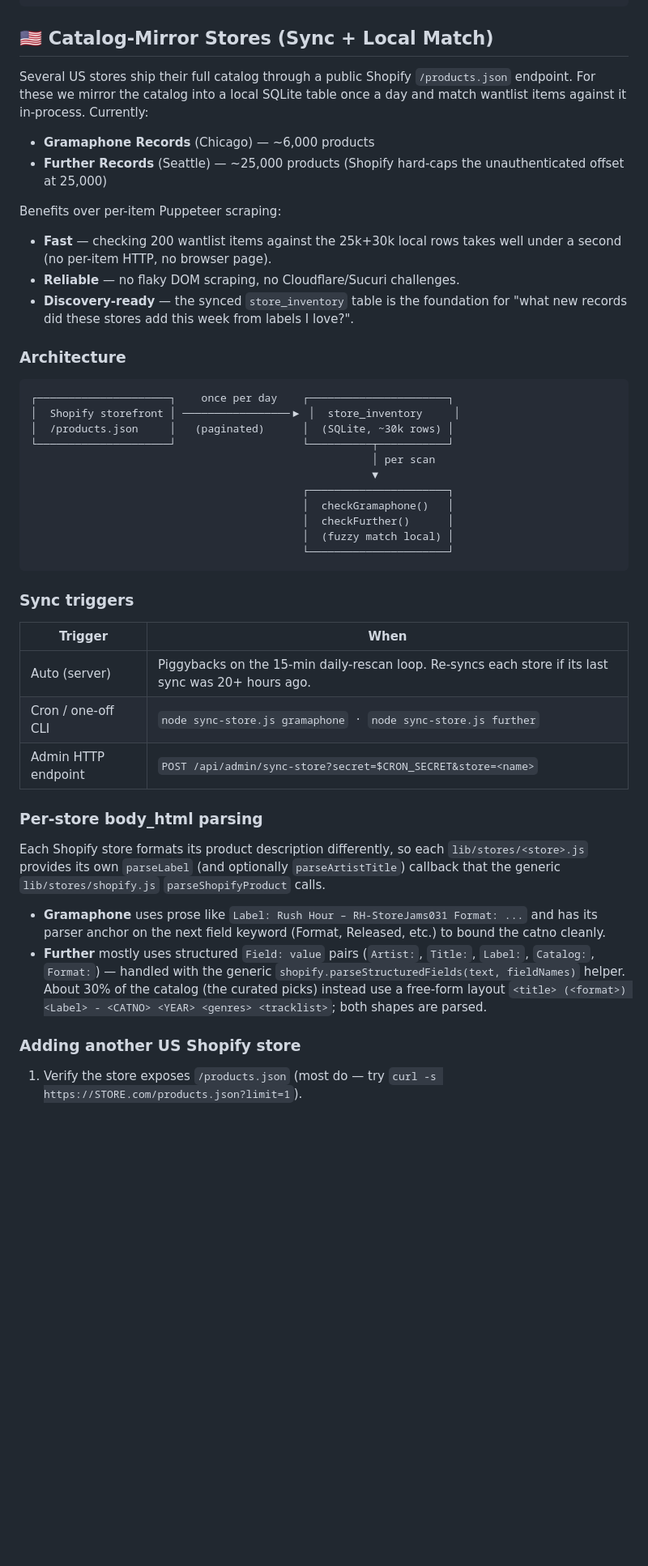
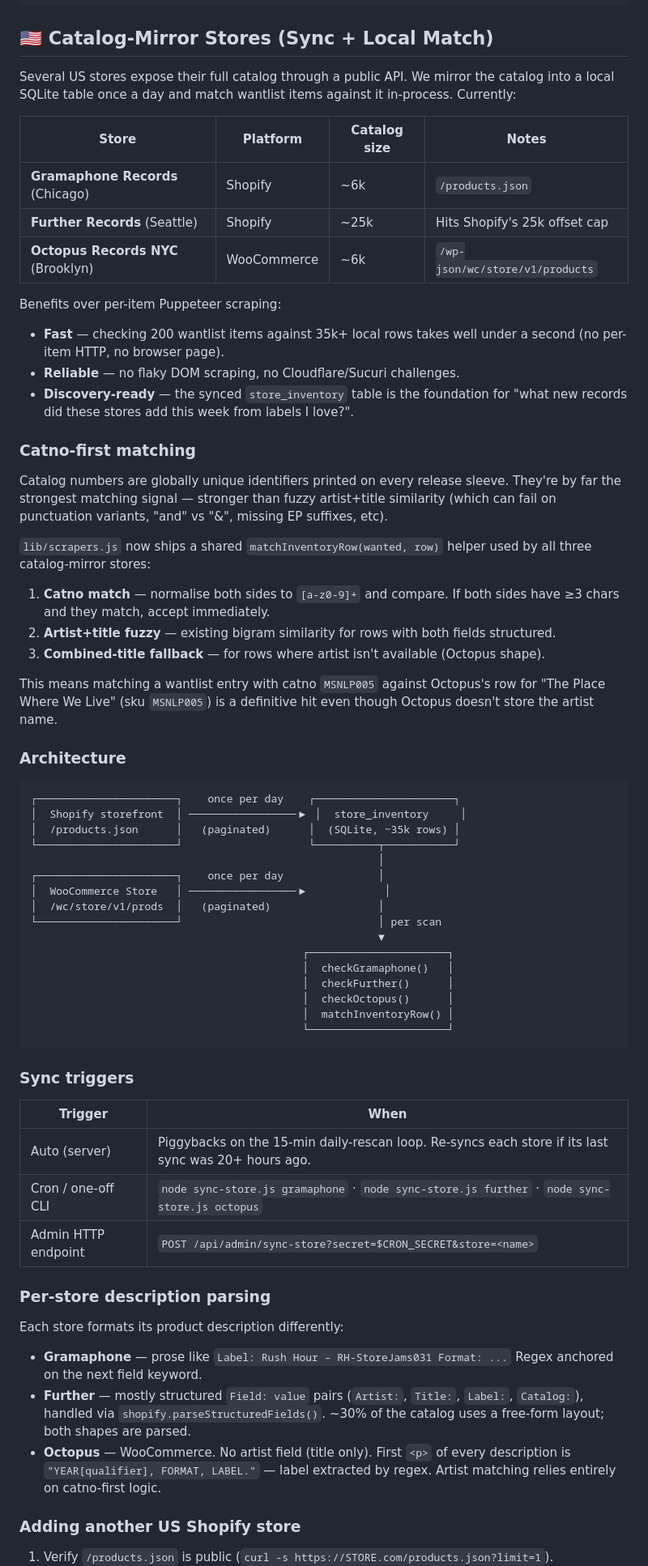
Before and after one commit to solakli/vinyl-checker, a Markdown page: README.md, the part around one of its changes. Shown at 81% size. GitHub-like rendering; blank space fills up the shorter version.

Commit message:
Add Octopus Records NYC — WooCommerce catalog-mirror store
Third US catalog-mirror store. Uses the public WooCommerce Store API
(/wp-json/wc/store/v1/products) instead of Shopify — same daily-sync +
local-match architecture but via a new generic lib/stores/woocommerce.js
helper.

Key differences vs Shopify stores:
- No artist field (WC product.name is title only). Matching relies
  entirely on catno-first logic — MSNLP005 in your Discogs wantlist
  hits MSNLP005 in the store regardless of the absent artist field.
- Description first paragraph follows "YEAR, FORMAT, LABEL." pattern;
  label extracted by regex.
- No 25k offset cap (unlike Shopify). Full 5,829-product catalog syncs
  cleanly in ~112s.

Smoke test: 6/7 taste-relevant releases matched correctly by catno alone
(the 7th is genuinely OOS at Octopus).

Made-with: Cursor

````diff
--- a/README.md
+++ b/README.md
@@ -199,35 +200,63 @@ async function checkPhonica(page, item) {
 
 ## 🇺🇸 Catalog-Mirror Stores (Sync + Local Match)
 
-Several US stores ship their full catalog through a public Shopify
-`/products.json` endpoint. For these we mirror the catalog into a local SQLite
-table once a day and match wantlist items against it in-process. Currently:
+Several US stores expose their full catalog through a public API. We mirror
+the catalog into a local SQLite table once a day and match wantlist items
+against it in-process. Currently:
 
-- **Gramaphone Records** (Chicago) — ~6,000 products
-- **Further Records** (Seattle) — ~25,000 products (Shopify hard-caps the
-  unauthenticated offset at 25,000)
+| Store | Platform | Catalog size | Notes |
+|---|---|---|---|
+| **Gramaphone Records** (Chicago) | Shopify | ~6k | `/products.json` |
+| **Further Records** (Seattle) | Shopify | ~25k | Hits Shopify's 25k offset cap |
+| **Octopus Records NYC** (Brooklyn) | WooCommerce | ~6k | `/wp-json/wc/store/v1/products` |
 
 Benefits over per-item Puppeteer scraping:
 
-- **Fast** — checking 200 wantlist items against the 25k+30k local rows takes
+- **Fast** — checking 200 wantlist items against 35k+ local rows takes
   well under a second (no per-item HTTP, no browser page).
 - **Reliable** — no flaky DOM scraping, no Cloudflare/Sucuri challenges.
 - **Discovery-ready** — the synced `store_inventory` table is the foundation
   for "what new records did these stores add this week from labels I love?".
 
+### Catno-first matching
+
+Catalog numbers are globally unique identifiers printed on every release
+sleeve. They're by far the strongest matching signal — stronger than fuzzy
+artist+title similarity (which can fail on punctuation variants, "and" vs
+"&", missing EP suffixes, etc).
+
+`lib/scrapers.js` now ships a shared `matchInventoryRow(wanted, row)` helper
+used by all three catalog-mirror stores:
+
+1. **Catno match** — normalise both sides to `[a-z0-9]+` and compare. If
+   both sides have ≥3 chars and they match, accept immediately.
+2. **Artist+title fuzzy** — existing bigram similarity for rows with both
+   fields structured.
+3. **Combined-title fallback** — for rows where artist isn't available
+   (Octopus shape).
+
+This means matching a wantlist entry with catno `MSNLP005` against
+Octopus's row for "The Place Where We Live" (sku `MSNLP005`) is a
+definitive hit even though Octopus doesn't store the artist name.
+
 ### Architecture
 
 ```
-┌─────────────────────┐    once per day    ┌──────────────────────┐
-│  Shopify storefront │ ─────────────────▶ │  store_inventory     │
-│  /products.json     │   (paginated)      │  (SQLite, ~30k rows) │
-└─────────────────────┘                    └──────────┬───────────┘
-                                                      │ per scan
-                                                      ▼
+┌──────────────────────┐    once per day    ┌──────────────────────┐
+│  Shopify storefront  │ ─────────────────▶ │  store_inventory     │
+│  /products.json      │   (paginated)      │  (SQLite, ~35k rows) │
+└──────────────────────┘                    └──────────┬───────────┘
+                                                       │
+┌──────────────────────┐    once per day               │
+│  WooCommerce Store   │ ─────────────────▶            │
+│  /wc/store/v1/prods  │   (paginated)                 │
+└──────────────────────┘                               │ per scan
+                                                       ▼
                                            ┌──────────────────────┐
                                            │  checkGramaphone()   │
                                            │  checkFurther()      │
-                                           │  (fuzzy match local) │
+                                           │  checkOctopus()      │
+                                           │  matchInventoryRow() │
                                            └──────────────────────┘
 ```
 
@@ -236,28 +265,23 @@ Benefits over per-item Puppeteer scraping:
 | Trigger             | When                                                              |
 |---------------------|-------------------------------------------------------------------|
 | Auto (server)       | Piggybacks on the 15-min daily-rescan loop. Re-syncs each store if its last sync was 20+ hours ago. |
-| Cron / one-off CLI  | `node sync-store.js gramaphone` &nbsp;·&nbsp; `node sync-store.js further` |
+| Cron / one-off CLI  | `node sync-store.js gramaphone` · `node sync-store.js further` · `node sync-store.js octopus` |
 | Admin HTTP endpoint | `POST /api/admin/sync-store?secret=$CRON_SECRET&store=<name>`     |
 
-### Per-store body_html parsing
+### Per-store description parsing
 
-Each Shopify store formats its product description differently, so each
-`lib/stores/<store>.js` provides its own `parseLabel` (and optionally
-`parseArtistTitle`) callback that the generic `lib/stores/shopify.js`
-`parseShopifyProduct` calls.
+Each store formats its product description differently:
 
-- **Gramaphone** uses prose like `Label: Rush Hour – RH-StoreJams031 Format: ...`
-  and has its parser anchor on the next field keyword (Format, Released, etc.)
-  to bound the catno cleanly.
-- **Further** mostly uses structured `Field: value` pairs (`Artist:`, `Title:`,
-  `Label:`, `Catalog:`, `Format:`) — handled with the generic
-  `shopify.parseStructuredFields(text, fieldNames)` helper. About 30% of the
-  catalog (the curated picks) instead use a free-form layout
-  `<title> (<format>) <Label> - <CATNO> <YEAR> <genres> <tracklist>`; both
-  shapes are parsed.
+- **Gramaphone** — prose like `Label: Rush Hour – RH-StoreJams031 Format: ...`
+  Regex anchored on the next field keyword.
+- **Further** — mostly structured `Field: value` pairs (`Artist:`, `Title:`,
+  `Label:`, `Catalog:`), handled via `shopify.parseStructuredFields()`. ~30%
+  of the catalog uses a free-form layout; both shapes are parsed.
+- **Octopus** — WooCommerce. No artist field (title only). First `<p>` of
+  every description is `"YEAR[qualifier], FORMAT, LABEL."` — label extracted
+  by regex. Artist matching relies entirely on catno-first logic.
 
 ### Adding another US Shopify store
 
-1. Verify the store exposes `/products.json` (most do — try
-   `curl -s https://STORE.com/products.json?limit=1`).
+1. Verify `/products.json` is public (`curl -s https://STORE.com/products.json?limit=1`).
 2. Inspect a few `body_html` samples to learn the label/catno convention.
````
Also changed, not shown: other parts of README.md (+13 -13 lines).
